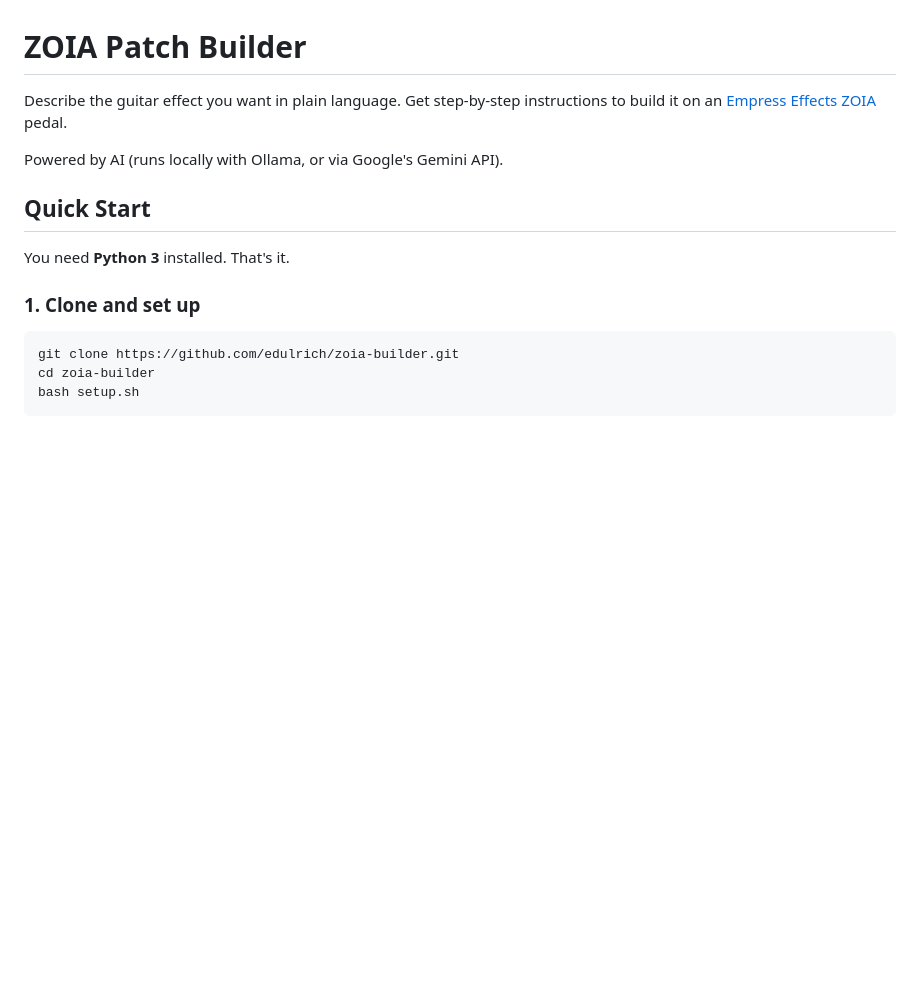
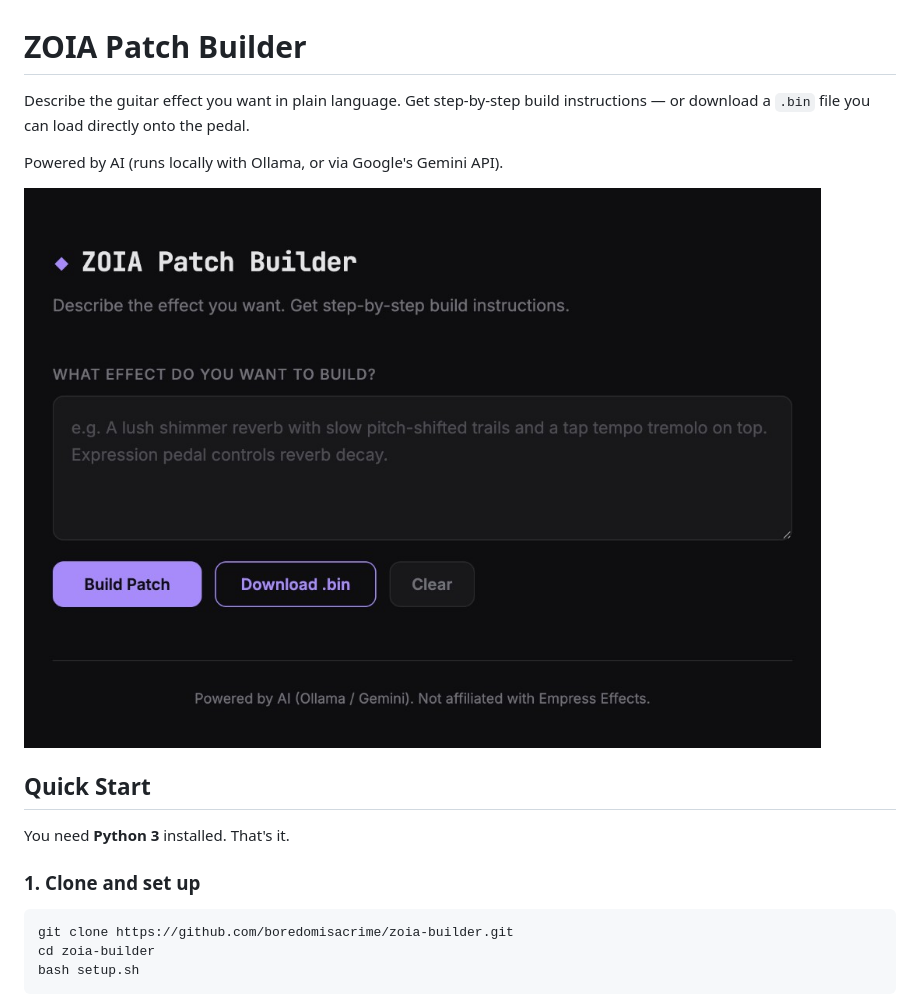
Before and after one commit to boredomisacrime/zoia-builder, a Markdown page: README.md, the part around the change. Rendered like a GitHub page; pictures changed too: screenshots/ui.png (added); blank space fills up the shorter version.

Commit message:
Add screenshot and update README
- Add UI screenshot to README
- Fix clone URL to match GitHub username
- Update description to mention .bin export

Made-with: Cursor

````diff
--- a/README.md
+++ b/README.md
@@ -1,8 +1,10 @@
 # ZOIA Patch Builder
 
-Describe the guitar effect you want in plain language. Get step-by-step instructions to build it on an [Empress Effects ZOIA](https://empresseffects.com/products/zoia) pedal.
+Describe the guitar effect you want in plain language. Get step-by-step build instructions — or download a `.bin` file you can load directly onto the pedal.
 
 Powered by AI (runs locally with Ollama, or via Google's Gemini API).
+
+![ZOIA Patch Builder UI](screenshots/ui.png)
 
 ## Quick Start
 
@@ -11,7 +13,7 @@ You need **Python 3** installed. That's it.
 ### 1. Clone and set up
 
 ```bash
-git clone https://github.com/edulrich/zoia-builder.git
+git clone https://github.com/boredomisacrime/zoia-builder.git
 cd zoia-builder
 bash setup.sh
 ```
````
